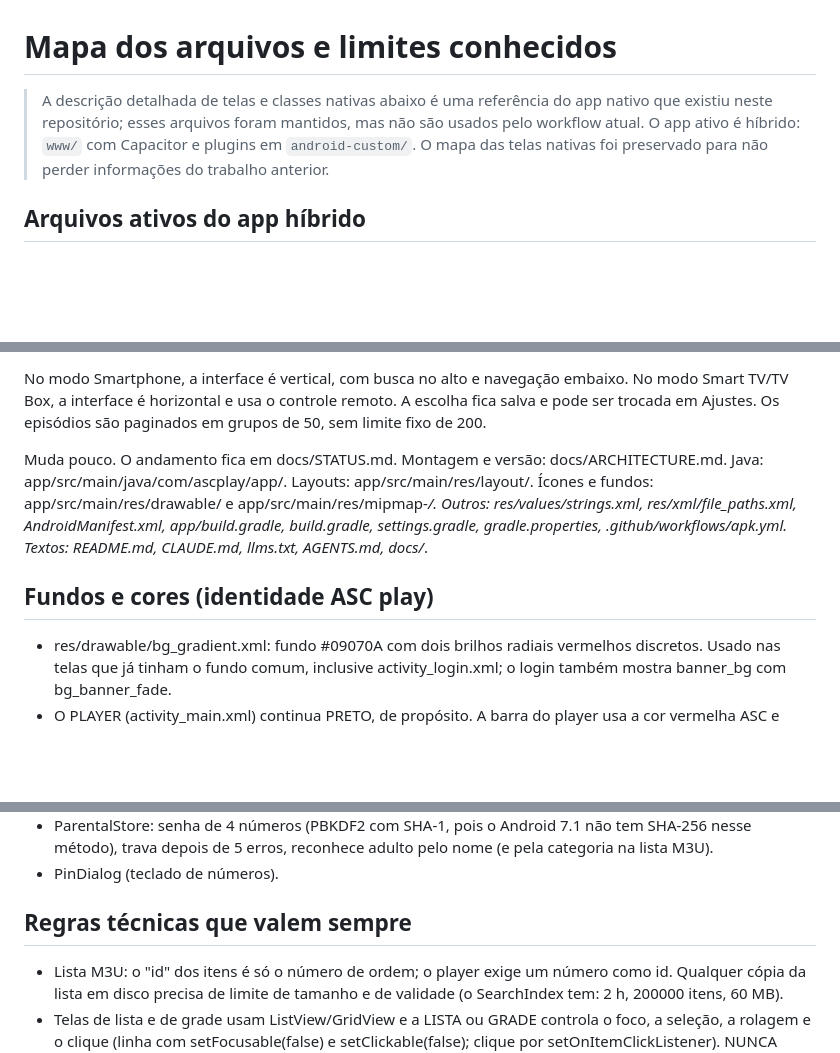
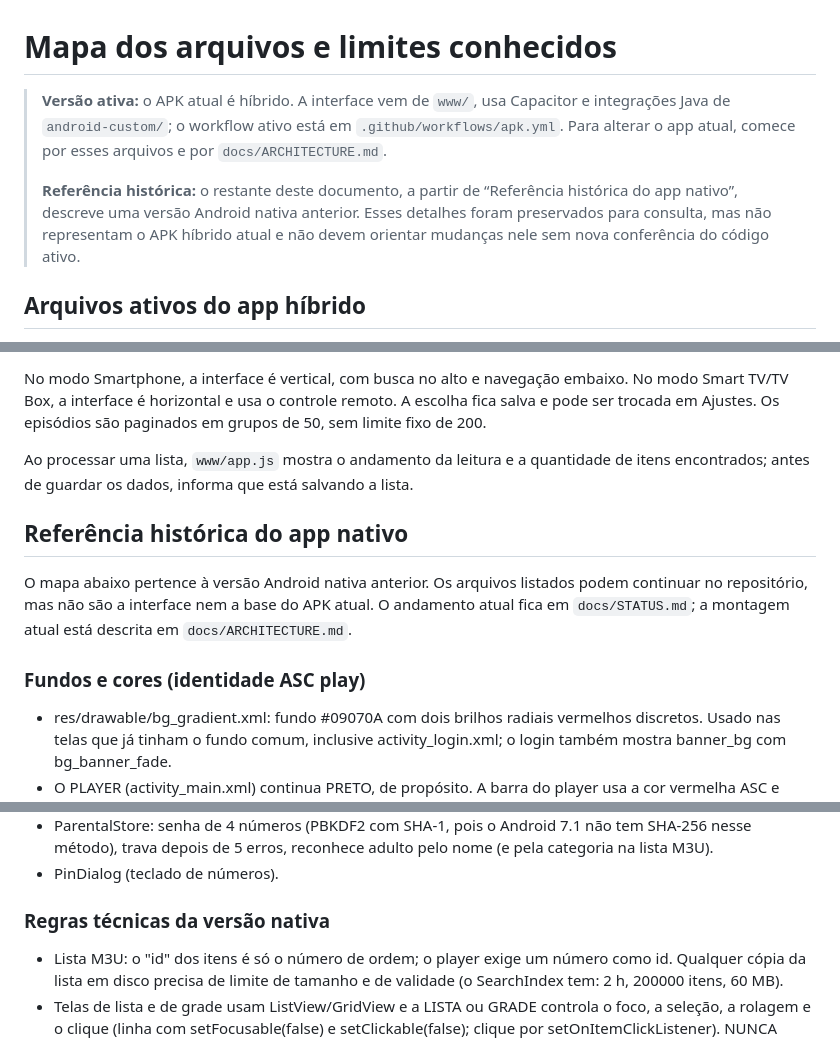
Before and after one commit to mundoarkade1-arch/asc-play, a Markdown page: docs/ARQUIVOS.md, 3 parts joined by grey strips. Drawn GitHub-style; blank space fills up the shorter version.

```diff
--- a/docs/ARQUIVOS.md
+++ b/docs/ARQUIVOS.md
@@ -1,6 +1,8 @@
 # Mapa dos arquivos e limites conhecidos
 
-> A descrição detalhada de telas e classes nativas abaixo é uma referência do app nativo que existiu neste repositório; esses arquivos foram mantidos, mas não são usados pelo workflow atual. O app ativo é híbrido: `www/` com Capacitor e plugins em `android-custom/`. O mapa das telas nativas foi preservado para não perder informações do trabalho anterior.
+> **Versão ativa:** o APK atual é híbrido. A interface vem de `www/`, usa Capacitor e integrações Java de `android-custom/`; o workflow ativo está em `.github/workflows/apk.yml`. Para alterar o app atual, comece por esses arquivos e por `docs/ARCHITECTURE.md`.
+>
+> **Referência histórica:** o restante deste documento, a partir de “Referência histórica do app nativo”, descreve uma versão Android nativa anterior. Esses detalhes foram preservados para consulta, mas não representam o APK híbrido atual e não devem orientar mudanças nele sem nova conferência do código ativo.
 
 ## Arquivos ativos do app híbrido
 
@@ -13,11 +15,13 @@
 
 No modo Smartphone, a interface é vertical, com busca no alto e navegação embaixo. No modo Smart TV/TV Box, a interface é horizontal e usa o controle remoto. A escolha fica salva e pode ser trocada em Ajustes. Os episódios são paginados em grupos de 50, sem limite fixo de 200.
 
-Muda pouco. O andamento fica em docs/STATUS.md. Montagem e versão: docs/ARCHITECTURE.md.
-Java: app/src/main/java/com/ascplay/app/. Layouts: app/src/main/res/layout/. Ícones e fundos: app/src/main/res/drawable/ e app/src/main/res/mipmap-*/.
-Outros: res/values/strings.xml, res/xml/file_paths.xml, AndroidManifest.xml, app/build.gradle, build.gradle, settings.gradle, gradle.properties, .github/workflows/apk.yml. Textos: README.md, CLAUDE.md, llms.txt, AGENTS.md, docs/*.
+Ao processar uma lista, `www/app.js` mostra o andamento da leitura e a quantidade de itens encontrados; antes de guardar os dados, informa que está salvando a lista.
 
-## Fundos e cores (identidade ASC play)
+## Referência histórica do app nativo
+
+O mapa abaixo pertence à versão Android nativa anterior. Os arquivos listados podem continuar no repositório, mas não são a interface nem a base do APK atual. O andamento atual fica em `docs/STATUS.md`; a montagem atual está descrita em `docs/ARCHITECTURE.md`.
+
+### Fundos e cores (identidade ASC play)
 - res/drawable/bg_gradient.xml: fundo #09070A com dois brilhos radiais vermelhos discretos. Usado nas telas que já tinham o fundo comum, inclusive activity_login.xml; o login também mostra banner_bg com bg_banner_fade.
 - O PLAYER (activity_main.xml) continua PRETO, de propósito. A barra do player usa a cor vermelha ASC e controles claros.
 - Paleta principal: fundo #09070A, cartão #161214, cartão em foco #1E181B, texto #F7F3F4, cinza #A99FA3 e vermelho #FF2A3D. Botão principal: degradê #FF3B4E para #D3091B.
@@ -80,7 +84,7 @@ Outros: res/values/strings.xml, res/xml/file_paths.xml, AndroidManifest.xml, app
 - ParentalStore: senha de 4 números (PBKDF2 com SHA-1, pois o Android 7.1 não tem SHA-256 nesse método), trava depois de 5 erros, reconhece adulto pelo nome (e pela categoria na lista M3U).
 - PinDialog (teclado de números).
 
-## Regras técnicas que valem sempre
+### Regras técnicas da versão nativa
 - Lista M3U: o "id" dos itens é só o número de ordem; o player exige um número como id. Qualquer cópia da lista em disco precisa de limite de tamanho e de validade (o SearchIndex tem: 2 h, 200000 itens, 60 MB).
 - Telas de lista e de grade usam ListView/GridView e a LISTA ou GRADE controla o foco, a seleção, a rolagem e o clique (linha com setFocusable(false) e setClickable(false); clique por setOnItemClickListener). NUNCA deixar o item da lista/grade focável ou clicável: a rolagem para de funcionar (erro que aconteceu na página da série). Por isso a ordem do foco entre lista e grade é tratada no código (dispatchKeyEvent), não no layout.
 - Nas abas, a lista de categorias começa em "Todas as categorias": posição da lista = índice da categoria. O "Pesquisar" é o botão fixo btn_search_top, fora da lista.
```
Also changed, not shown: other parts of docs/ARQUIVOS.md (+7 -7 lines).
